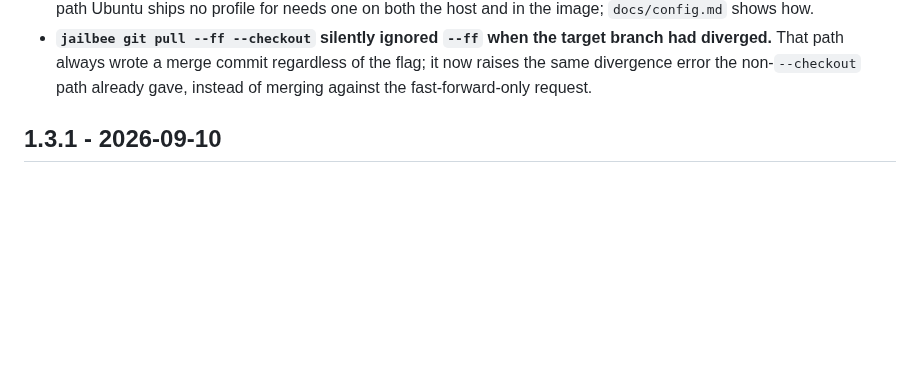
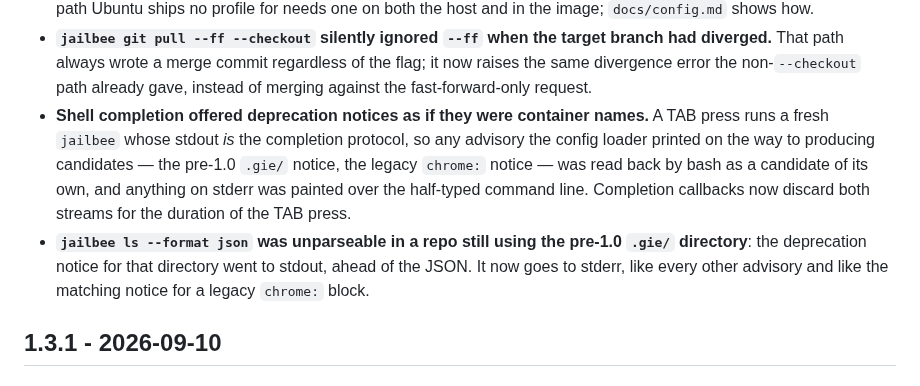
Before and after one commit to VRTFinland/jailbee, a Markdown page: CHANGELOG.md, the part around the change. GitHub-like rendering; blank space fills up the shorter version.

Commit message:
docs(changelog): record the two output-channel fixes
Both are regressions against v1.3.1, so they belong under Unreleased ▸ Fixed.

Claude-Session: https://claude.ai/code/session_01WcxrS5q5BsVhRg6HK9zrmF

```diff
--- a/CHANGELOG.md
+++ b/CHANGELOG.md
@@ -88,6 +88,17 @@ before editing `## Unreleased`.
   branch had diverged.** That path always wrote a merge commit regardless of
   the flag; it now raises the same divergence error the non-`--checkout` path
   already gave, instead of merging against the fast-forward-only request.
+- **Shell completion offered deprecation notices as if they were container
+  names.** A TAB press runs a fresh `jailbee` whose stdout *is* the completion
+  protocol, so any advisory the config loader printed on the way to producing
+  candidates — the pre-1.0 `.gie/` notice, the legacy `chrome:` notice — was
+  read back by bash as a candidate of its own, and anything on stderr was
+  painted over the half-typed command line. Completion callbacks now discard
+  both streams for the duration of the TAB press.
+- **`jailbee ls --format json` was unparseable in a repo still using the
+  pre-1.0 `.gie/` directory**: the deprecation notice for that directory went
+  to stdout, ahead of the JSON. It now goes to stderr, like every other
+  advisory and like the matching notice for a legacy `chrome:` block.
 
 ## 1.3.1 - 2026-09-10
 
```
